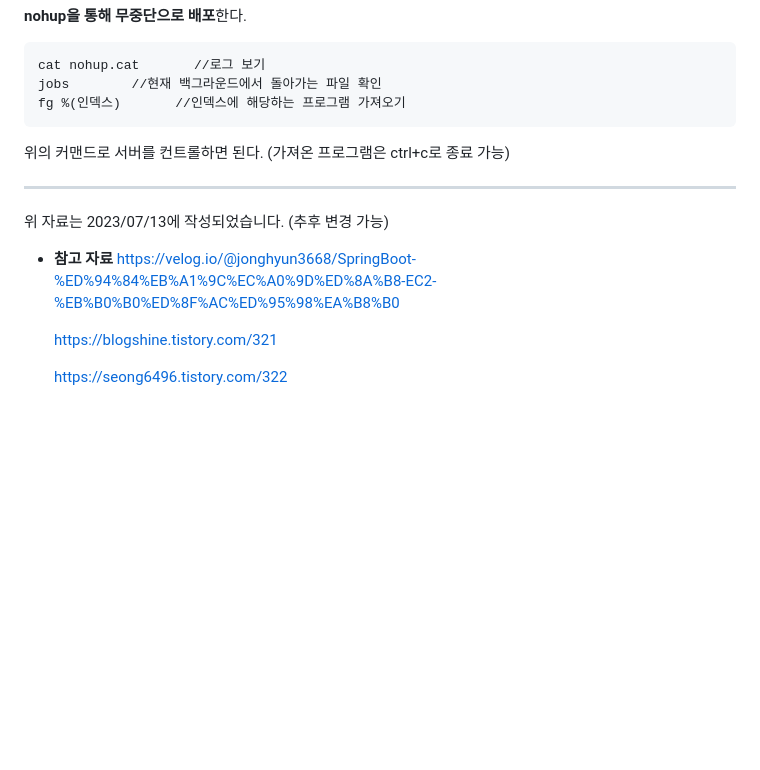
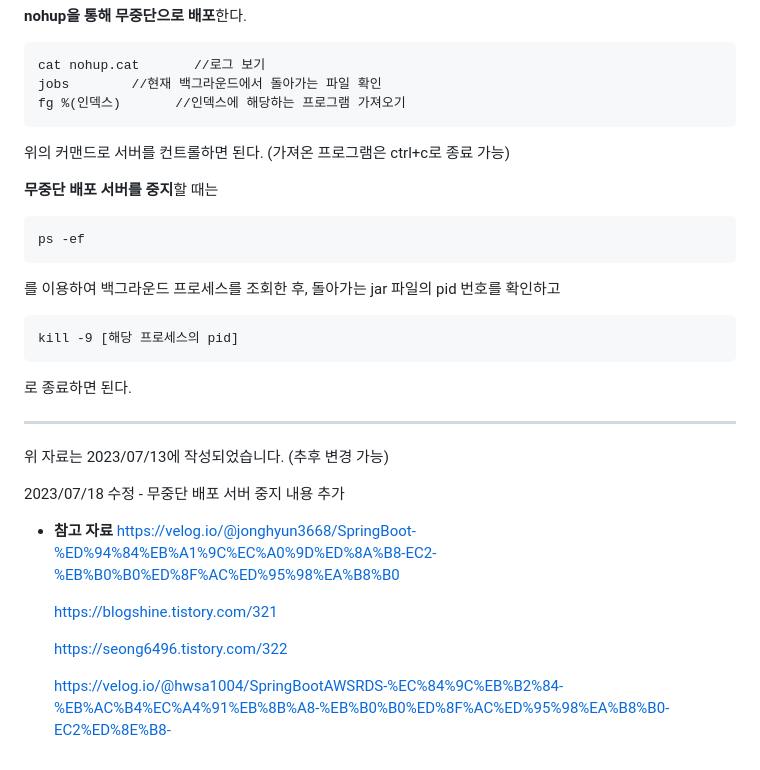
Before and after one commit to yjsmk0902/Factory, a Markdown page: Distribution/README.md, the part around the change. Drawn GitHub-style; blank space fills up the shorter version.

Commit message:
Distribution 내용 정리 수정

````diff
--- a/Distribution/README.md
+++ b/Distribution/README.md
@@ -217,9 +217,25 @@ fg %(인덱스)		//인덱스에 해당하는 프로그램 가져오기
 
 위의 커맨드로 서버를 컨트롤하면 된다. (가져온 프로그램은 ctrl+c로 종료 가능)
 
+**무중단 배포 서버를 중지**할 때는
+
+```
+ps -ef
+```
+
+를 이용하여 백그라운드 프로세스를 조회한 후, 돌아가는 jar 파일의 pid 번호를 확인하고
+
+```
+kill -9 [해당 프로세스의 pid]
+```
+
+로 종료하면 된다.
+
 ***
 
 위 자료는 2023/07/13에 작성되었습니다. (추후 변경 가능)
+
+2023/07/18 수정 - 무중단 배포 서버 중지 내용 추가
 
 + **참고 자료**
   https://velog.io/@jonghyun3668/SpringBoot-%ED%94%84%EB%A1%9C%EC%A0%9D%ED%8A%B8-EC2-%EB%B0%B0%ED%8F%AC%ED%95%98%EA%B8%B0
@@ -227,3 +243,5 @@ fg %(인덱스)		//인덱스에 해당하는 프로그램 가져오기
   https://blogshine.tistory.com/321
 
   https://seong6496.tistory.com/322
+
+  https://velog.io/@hwsa1004/SpringBootAWSRDS-%EC%84%9C%EB%B2%84-%EB%AC%B4%EC%A4%91%EB%8B%A8-%EB%B0%B0%ED%8F%AC%ED%95%98%EA%B8%B0-EC2%ED%8E%B8-
````
